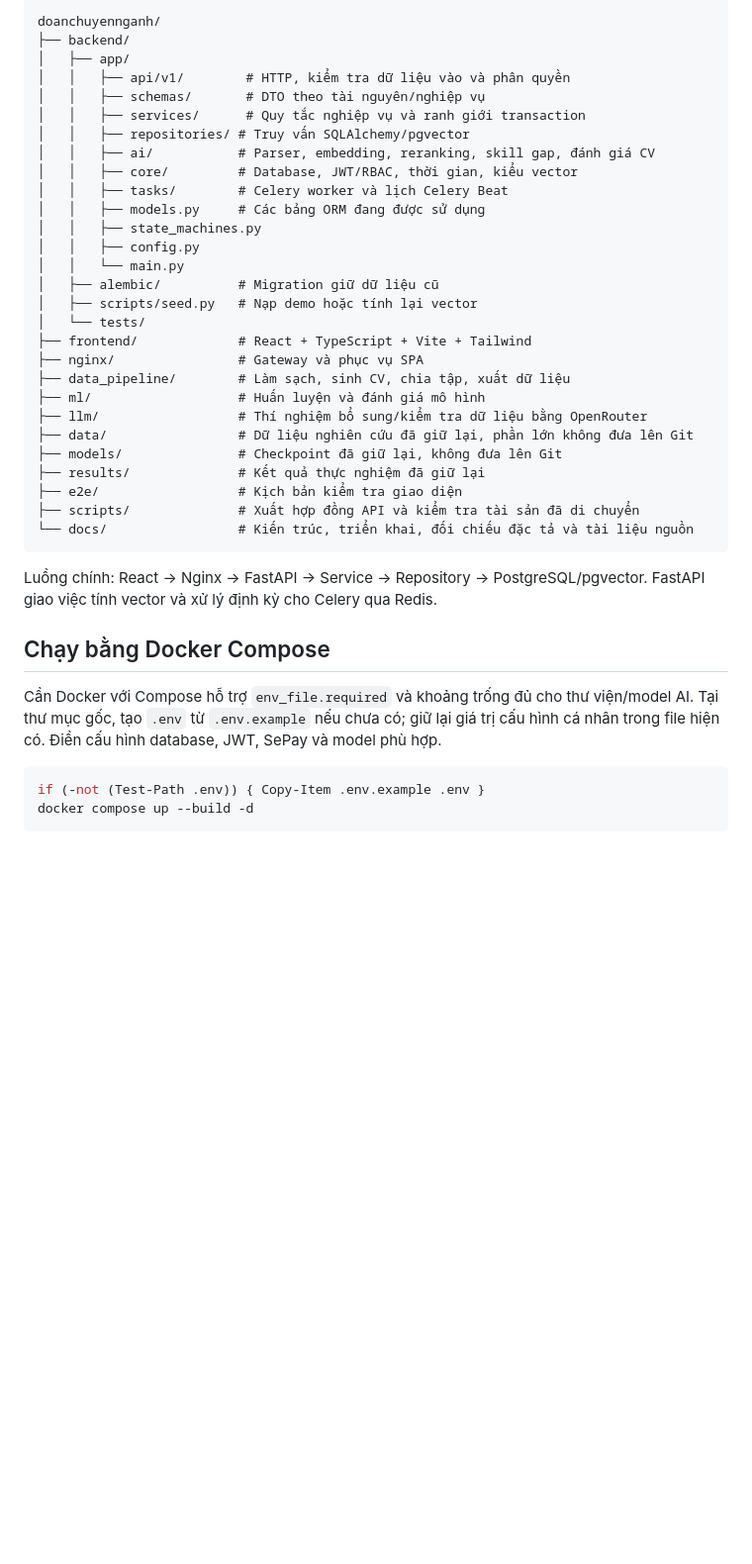
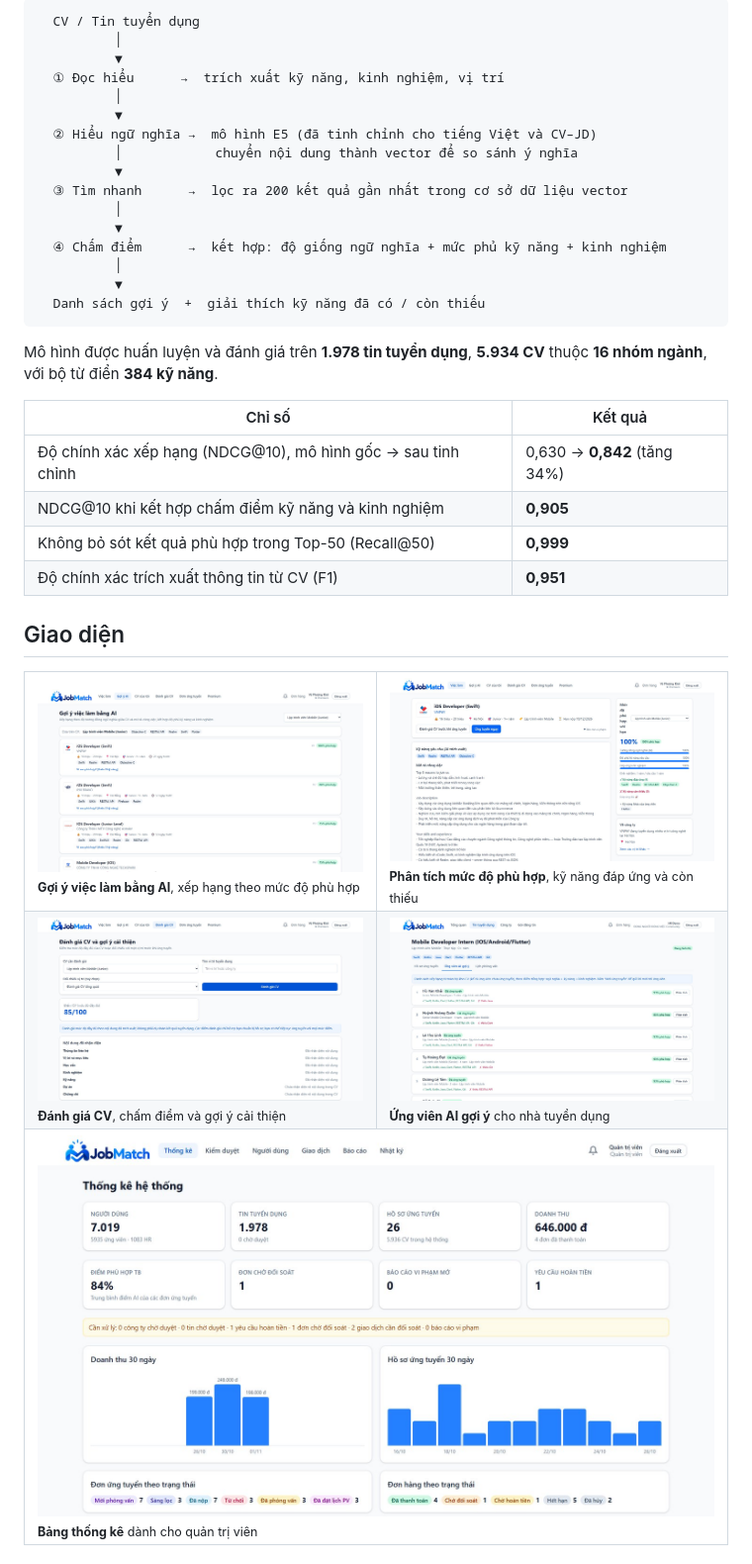
Before and after one commit to dotrinhlequyen-1905/JobMatch, a Markdown page: README.md, the part around one of its changes. Shown at 99% size. Drawn GitHub-style; pictures changed too: docs/screenshots/admin-dashboard.jpg (added), docs/screenshots/cv-evaluation.jpg (added), docs/screenshots/hr-ai-candidates.jpg (added); blank space fills up the shorter version.

Commit message:
Hoàn thiện hệ thống JobMatch

````diff
--- a/README.md
+++ b/README.md
@@ -12,41 +59,45 @@ Các tài liệu đồ án (SRS JobMatch, báo cáo thực nghiệm, sổ tay m
 
 ```text
-doanchuyennganh/
-├── backend/
-│   ├── app/
-│   │   ├── api/v1/        # HTTP, kiểm tra dữ liệu vào và phân quyền
-│   │   ├── schemas/       # DTO theo tài nguyên/nghiệp vụ
-│   │   ├── services/      # Quy tắc nghiệp vụ và ranh giới transaction
-│   │   ├── repositories/ # Truy vấn SQLAlchemy/pgvector
-│   │   ├── ai/           # Parser, embedding, reranking, skill gap, đánh giá CV
-│   │   ├── core/         # Database, JWT/RBAC, thời gian, kiểu vector
-│   │   ├── tasks/        # Celery worker và lịch Celery Beat
-│   │   ├── models.py     # Các bảng ORM đang được sử dụng
-│   │   ├── state_machines.py
-│   │   ├── config.py
-│   │   └── main.py
-│   ├── alembic/          # Migration giữ dữ liệu cũ
-│   ├── scripts/seed.py   # Nạp demo hoặc tính lại vector
-│   └── tests/
-├── frontend/             # React + TypeScript + Vite + Tailwind
-├── nginx/                # Gateway và phục vụ SPA
-├── data_pipeline/        # Làm sạch, sinh CV, chia tập, xuất dữ liệu
-├── ml/                   # Huấn luyện và đánh giá mô hình
-├── llm/                  # Thí nghiệm bổ sung/kiểm tra dữ liệu bằng OpenRouter
-├── data/                 # Dữ liệu nghiên cứu đã giữ lại, phần lớn không đưa lên Git
-├── models/               # Checkpoint đã giữ lại, không đưa lên Git
-├── results/              # Kết quả thực nghiệm đã giữ lại
-├── e2e/                  # Kịch bản kiểm tra giao diện
-├── scripts/              # Xuất hợp đồng API và kiểm tra tài sản đã di chuyển
-└── docs/                 # Kiến trúc, triển khai, đối chiếu đặc tả và tài liệu nguồn
+  CV / Tin tuyển dụng
+          │
+          ▼
+  ① Đọc hiểu      →  trích xuất kỹ năng, kinh nghiệm, vị trí
+          │
+          ▼
+  ② Hiểu ngữ nghĩa →  mô hình E5 (đã tinh chỉnh cho tiếng Việt và CV–JD)
+          │            chuyển nội dung thành vector để so sánh ý nghĩa
+          ▼
+  ③ Tìm nhanh      →  lọc ra 200 kết quả gần nhất trong cơ sở dữ liệu vector
+          │
+          ▼
+  ④ Chấm điểm      →  kết hợp: độ giống ngữ nghĩa + mức phủ kỹ năng + kinh nghiệm
+          │
+          ▼
+  Danh sách gợi ý  +  giải thích kỹ năng đã có / còn thiếu
 ```
 
-Luồng chính: React → Nginx → FastAPI → Service → Repository → PostgreSQL/pgvector. FastAPI giao việc tính vector và xử lý định kỳ cho Celery qua Redis.
+Mô hình được huấn luyện và đánh giá trên **1.978 tin tuyển dụng**, **5.934 CV** thuộc **16 nhóm ngành**, với bộ từ điển **384 kỹ năng**.
 
-## Chạy bằng Docker Compose
+| Chỉ số | Kết quả |
+|---|---|
+| Độ chính xác xếp hạng (NDCG@10), mô hình gốc → sau tinh chỉnh | 0,630 → **0,842** (tăng 34%) |
+| NDCG@10 khi kết hợp chấm điểm kỹ năng và kinh nghiệm | **0,905** |
+| Không bỏ sót kết quả phù hợp trong Top-50 (Recall@50) | **0,999** |
+| Độ chính xác trích xuất thông tin từ CV (F1) | **0,951** |
 
-Cần Docker với Compose hỗ trợ `env_file.required` và khoảng trống đủ cho thư viện/model AI. Tại thư mục gốc, tạo `.env` từ `.env.example` nếu chưa có; giữ lại giá trị cấu hình cá nhân trong file hiện có. Điền cấu hình database, JWT, SePay và model phù hợp.
+## Giao diện
 
-```powershell
-if (-not (Test-Path .env)) { Copy-Item .env.example .env }
-docker compose up --build -d
+<table>
+  <tr>
+    <td width="50%"><img src="docs/screenshots/recommendations.jpg" alt="Gợi ý việc làm"><br><sub><b>Gợi ý việc làm bằng AI</b>, xếp hạng theo mức độ phù hợp</sub></td>
+    <td width="50%"><img src="docs/screenshots/job-match.jpg" alt="Phân tích phù hợp"><br><sub><b>Phân tích mức độ phù hợp</b>, kỹ năng đáp ứng và còn thiếu</sub></td>
+  </tr>
+  <tr>
+    <td><img src="docs/screenshots/cv-evaluation.jpg" alt="Đánh giá CV"><br><sub><b>Đánh giá CV</b>, chấm điểm và gợi ý cải thiện</sub></td>
+    <td><img src="docs/screenshots/hr-ai-candidates.jpg" alt="Ứng viên AI gợi ý"><br><sub><b>Ứng viên AI gợi ý</b> cho nhà tuyển dụng</sub></td>
+  </tr>
+  <tr>
+    <td colspan="2"><img src="docs/screenshots/admin-dashboard.jpg" alt="Thống kê quản trị"><br><sub><b>Bảng thống kê</b> dành cho quản trị viên</sub></td>
+  </tr>
+</table>
+
````
Also changed, not shown: other parts of README.md (+93 -41 lines), docs/screenshots/home.jpg (added).
